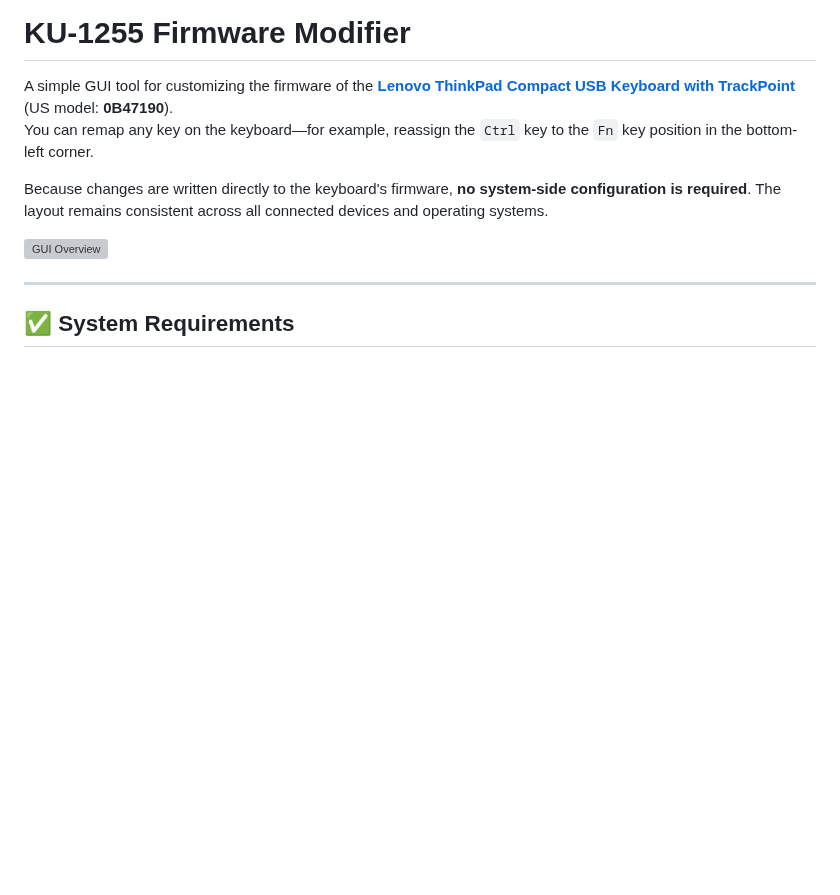
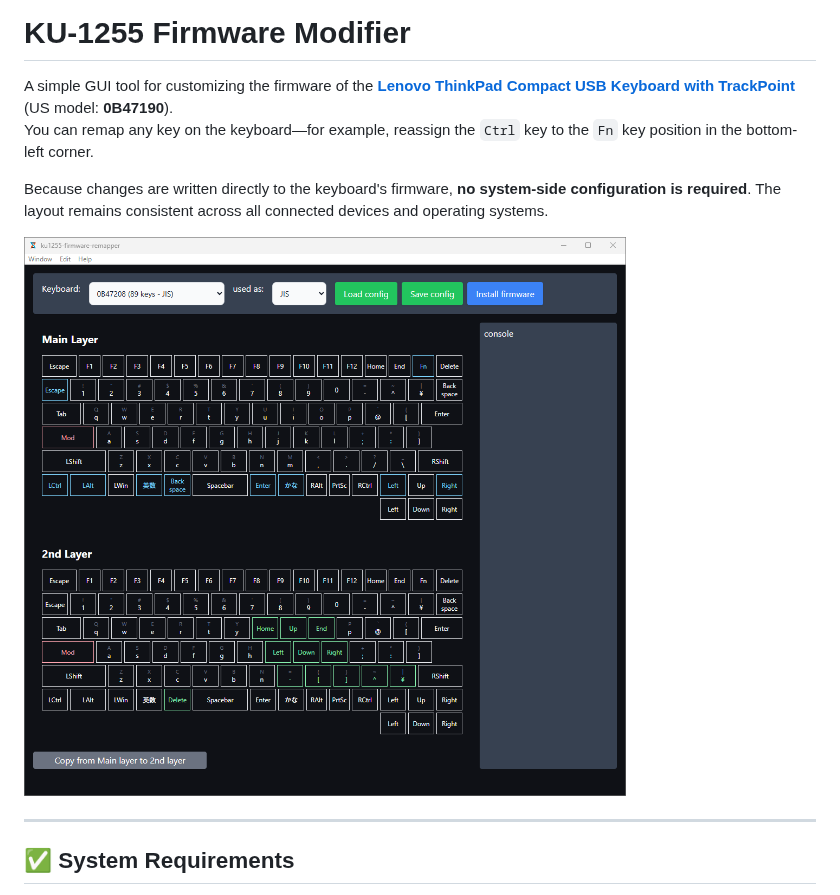
Before and after one commit to haborite/ku1255-firmware-modifier, a Markdown page: README.md, the part around the change. Drawn GitHub-style; blank space fills up the shorter version; grey boxes are pictures that could not be loaded.

```diff
--- a/README.md
+++ b/README.md
@@ -7,7 +7,7 @@ You can remap any key on the keyboard—for example, reassign the `Ctrl` key to
 
 Because changes are written directly to the keyboard's firmware, **no system-side configuration is required**. The layout remains consistent across all connected devices and operating systems.
 
-![GUI Overview](https://github.com/haborite/ku1255-firmware-modifier/blob/main/python_ver/img/gui-overview-new.png)
+![GUI Overview](https://github.com/haborite/ku1255-firmware-modifier/blob/main/old_ver/img/gui-overview-new.png)
 
 ---
 
```
